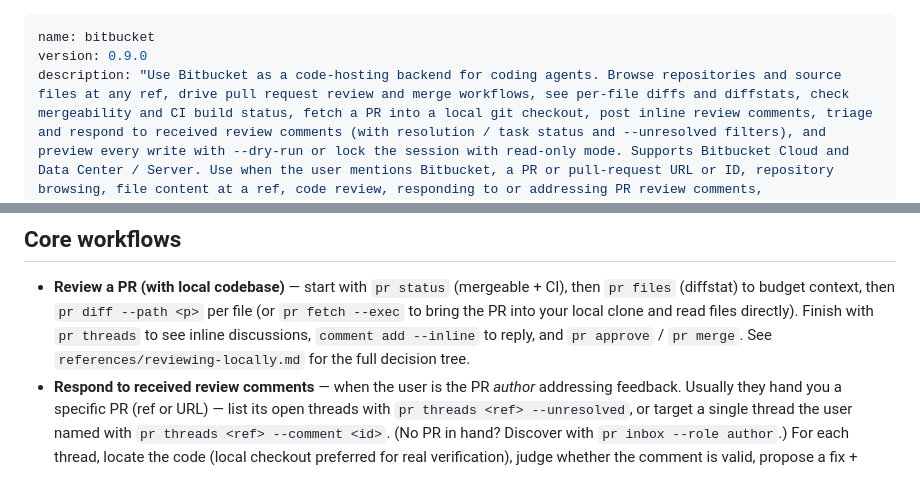
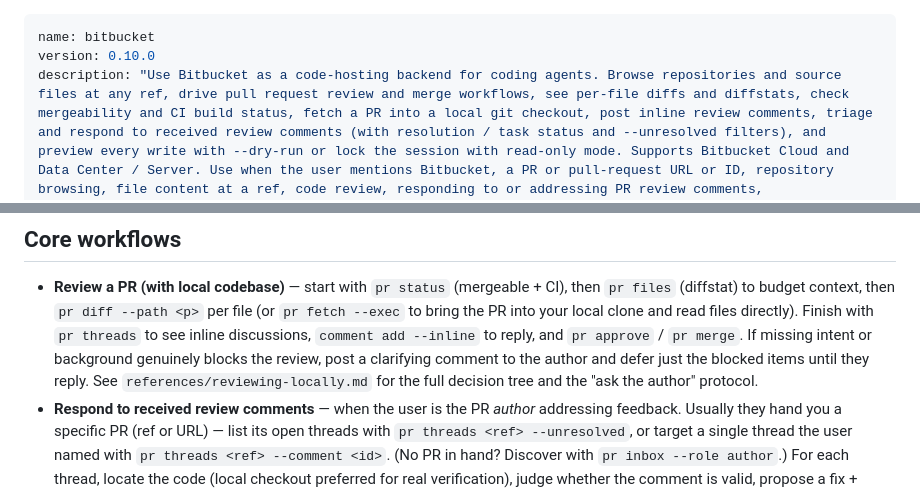
Before and after one commit to AngelMsger/bitbucket-cli, a Markdown page: skills/bitbucket/SKILL.md, 2 parts joined by grey strips. GitHub-like rendering.

```diff
--- a/skills/bitbucket/SKILL.md
+++ b/skills/bitbucket/SKILL.md
@@ -1,6 +1,6 @@
 ---
 name: bitbucket
-version: 0.9.0
+version: 0.10.0
 description: "Use Bitbucket as a code-hosting backend for coding agents. Browse repositories and source files at any ref, drive pull request review and merge workflows, see per-file diffs and diffstats, check mergeability and CI build status, fetch a PR into a local git checkout, post inline review comments, triage and respond to received review comments (with resolution / task status and --unresolved filters), and preview every write with --dry-run or lock the session with read-only mode. Supports Bitbucket Cloud and Data Center / Server. Use when the user mentions Bitbucket, a PR or pull-request URL or ID, repository browsing, file content at a ref, code review, responding to or addressing PR review comments, approve/decline/merge a PR, asks to read a diff, or wants a dry-run / read-only / safe-mode session."
 metadata:
   requires:
@@ -44,8 +44,11 @@ TTY — agents should never pass it.
   then `pr files` (diffstat) to budget context, then `pr diff --path <p>` per
   file (or `pr fetch --exec` to bring the PR into your local clone and read
   files directly). Finish with `pr threads` to see inline discussions,
-  `comment add --inline` to reply, and `pr approve` / `pr merge`. See
-  `references/reviewing-locally.md` for the full decision tree.
+  `comment add --inline` to reply, and `pr approve` / `pr merge`. If missing
+  intent or background genuinely blocks the review, post a clarifying comment
+  to the author and defer just the blocked items until they reply. See
+  `references/reviewing-locally.md` for the full decision tree and the
+  "ask the author" protocol.
 - **Respond to received review comments** — when the user is the PR *author*
   addressing feedback. Usually they hand you a specific PR (ref or URL) — list its
   open threads with `pr threads <ref> --unresolved`, or target a single thread the
```
Also changed, not shown: CHANGELOG.md (+10 -0 lines), 1 other file.
